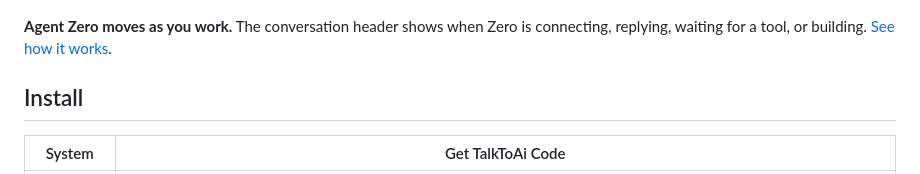
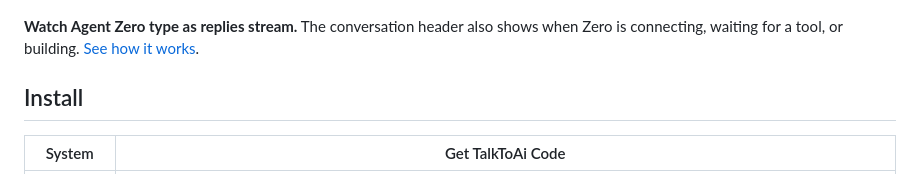
Before and after one commit to ResearchForumOnline/TalkToAi-Code, a Markdown page: README.md, the part around the change. GitHub-like rendering.

Commit message:
Show Zero typing as the reply actually streams

```diff
--- a/README.md
+++ b/README.md
@@ -6,7 +6,7 @@
 
 ![Agent Zero in the TalkToAi Code conversation header on Windows](assets/screens/studio-zero-912.png)
 
-**Agent Zero moves as you work.** The conversation header shows when Zero is connecting, replying, waiting for a tool, or building. [See how it works](docs/DESKTOP-9.1.2.md).
+**Watch Agent Zero type as replies stream.** The conversation header also shows when Zero is connecting, waiting for a tool, or building. [See how it works](docs/DESKTOP-9.1.2.md).
 
 ## Install
 
```
Also changed, not shown: docs/DESKTOP-9.1.2.md (+2 -2 lines), assets/zero-avatar/typing.jpg (added), 5 other files.
